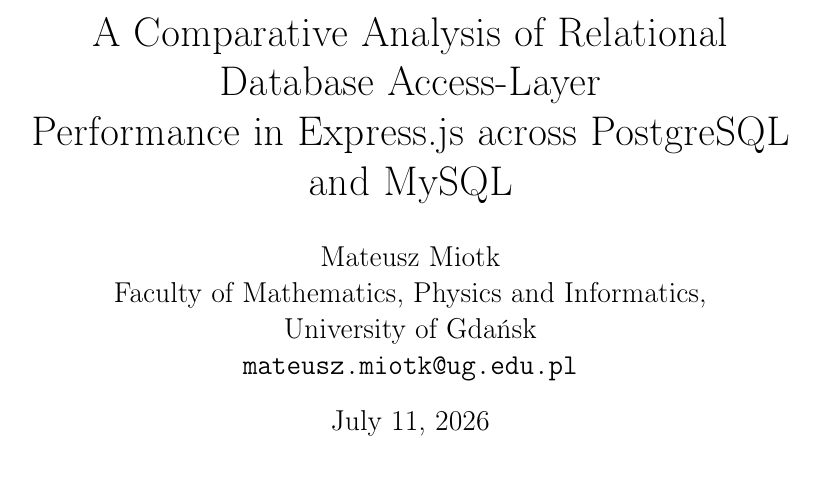
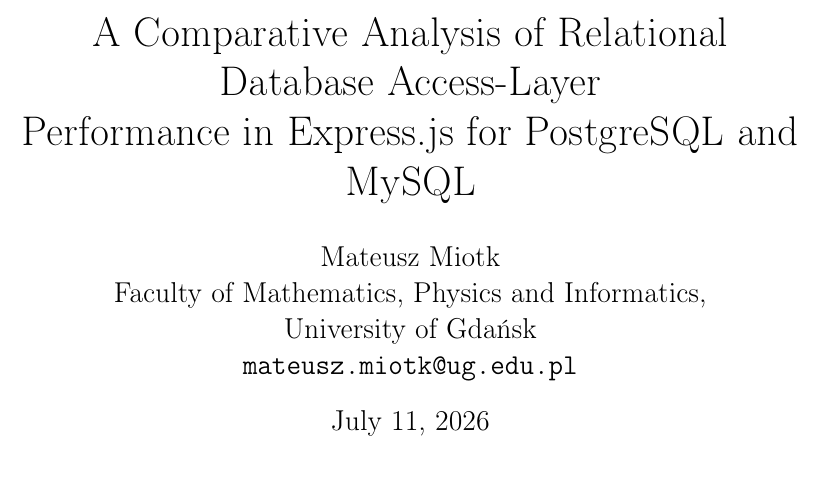
Before and after one commit to mmiotk/express-db-access-performance, a LaTeX paper (paper/express_db_access.tex): part of page 1 of 41, cut so that both start at the same text. Compiled offline with pdfLaTeX.

Commit message:
title: finish 'across'->'for' in generic build (pdftitle+title) and cover letter
(In-sentence uses of 'across PostgreSQL and MySQL' in RQ2 and the conclusion stay:
there 'across' is correct prose, not the title.)

Co-Authored-By: Claude Fable 5 <noreply@anthropic.com>

```diff
--- a/paper/express_db_access.tex
+++ b/paper/express_db_access.tex
@@ -19,7 +19,7 @@
 \usepackage{hyperref}
 \hypersetup{
     colorlinks=true, linkcolor=blue, filecolor=magenta, urlcolor=cyan,
-    pdftitle={A Comparative Analysis of Relational Database Access-Layer Performance in Express.js across PostgreSQL and MySQL},
+    pdftitle={A Comparative Analysis of Relational Database Access-Layer Performance in Express.js for PostgreSQL and MySQL},
 }
 \usepackage{csquotes}
 
@@ -29,7 +29,7 @@
 
 % --- Document metadata ---
 \title{A Comparative Analysis of Relational Database Access-Layer\\
-  Performance in Express.js across PostgreSQL and MySQL}
+  Performance in Express.js for PostgreSQL and MySQL}
 \author{Mateusz Miotk\\
   Faculty of Mathematics, Physics and Informatics,\\
   University of Gdańsk\\
```
Also changed, not shown: paper/ist/cover-letter.md (+1 -1 lines).
